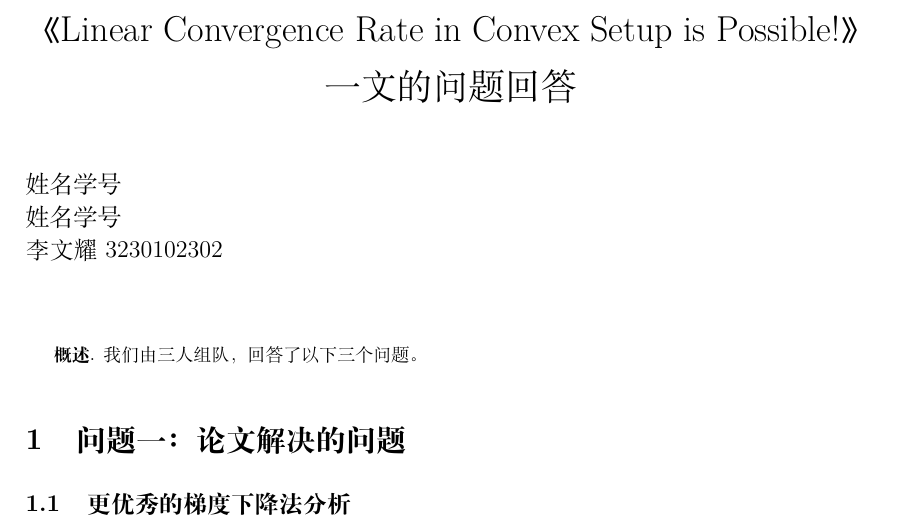
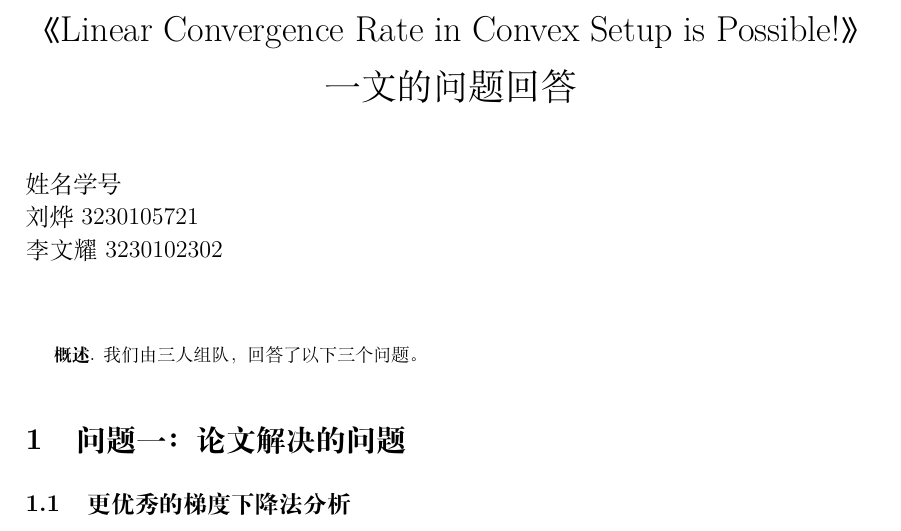
Before and after one commit to santal0/optimizer-middle, a LaTeX document (artigo.tex): part of page 1 of 3, cut so that both start at the same text. Compiled offline with XeLaTeX.

Commit message:
feat: add name and id

```diff
--- a/artigo.tex
+++ b/artigo.tex
@@ -61,7 +61,7 @@
 \title{《Linear Convergence Rate in Convex Setup is Possible!》一文的问题回答}
 
 \author{
-{\large 姓名学号}\\ {\large 姓名学号}\\  {\large 李文耀 3230102302}\\
+{\large 姓名学号}\\ {\large 刘烨 3230105721}\\  {\large 李文耀 3230102302}\\
 }
 \criartitulo
 %%%%%%%%%%%%%%%%%%%%%%%%%%%%%%%%%%%%%%%%%%%%%%%%%%%%%%%%%%%%%%%%%%%%%%%%
```
